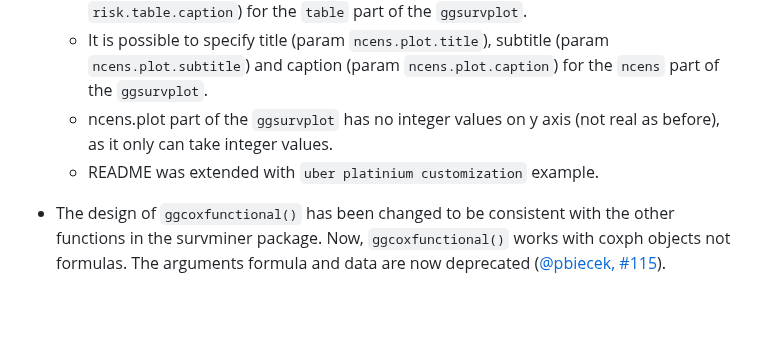
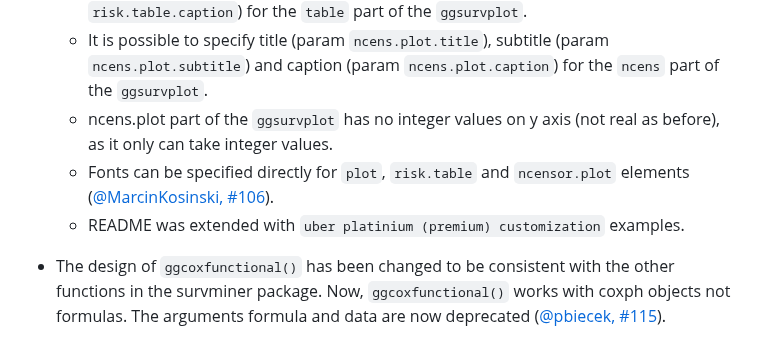
Before and after one commit to kassambara/survminer, a Markdown page: NEWS.md, the part around one of its changes. Drawn GitHub-style; blank space fills up the shorter version.

```diff
--- a/NEWS.md
+++ b/NEWS.md
@@ -17,7 +17,8 @@
     - It is possible to specify subtitle (param `risk.table.subtitle`) and caption (param `risk.table.caption`) for the `table` part of the `ggsurvplot`.
     - It is possible to specify title (param `ncens.plot.title`), subtitle (param `ncens.plot.subtitle`) and caption (param `ncens.plot.caption`) for the `ncens` part of the `ggsurvplot`.
     - ncens.plot part of the `ggsurvplot` has no integer values on y axis (not real as before), as it only can take integer values.
-    - README was extended with `uber platinium customization` example.
+    - Fonts can be specified directly for `plot`, `risk.table` and `ncensor.plot` elements ([@MarcinKosinski, #106](https://github.com/kassambara/survminer/issues/106)).
+    - README was extended with `uber platinium (premium) customization` examples.
 
 - The design of `ggcoxfunctional()` has been changed to be consistent with the other functions in the survminer package. Now, `ggcoxfunctional()` works with coxph objects not formulas. The arguments formula and data are now deprecated ([@pbiecek, #115](https://github.com/kassambara/survminer/issues/115)).
 
```
Also changed, not shown: other parts of NEWS.md (+1 -1 lines), README.md (+44 -0 lines), README-ggplot2-uber-platinium-premium-customized-survival-plot-1.png (added), 3 other files.
